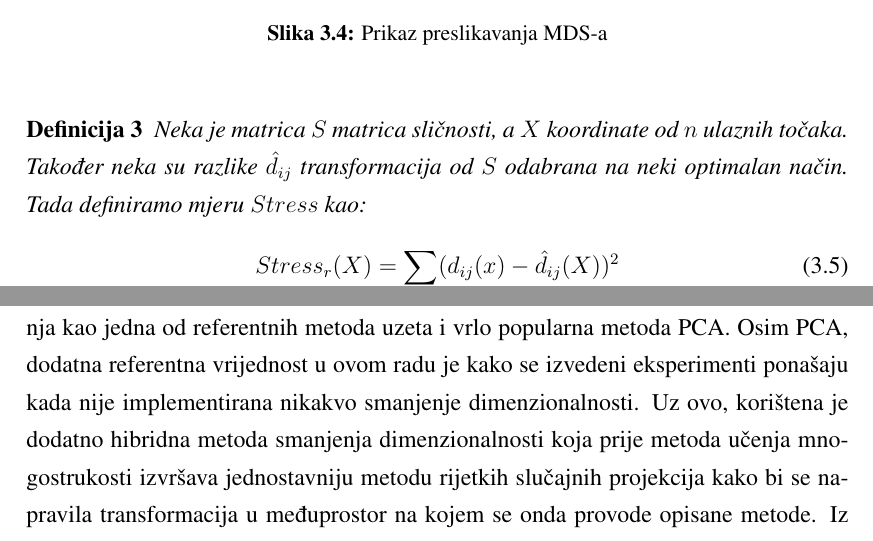
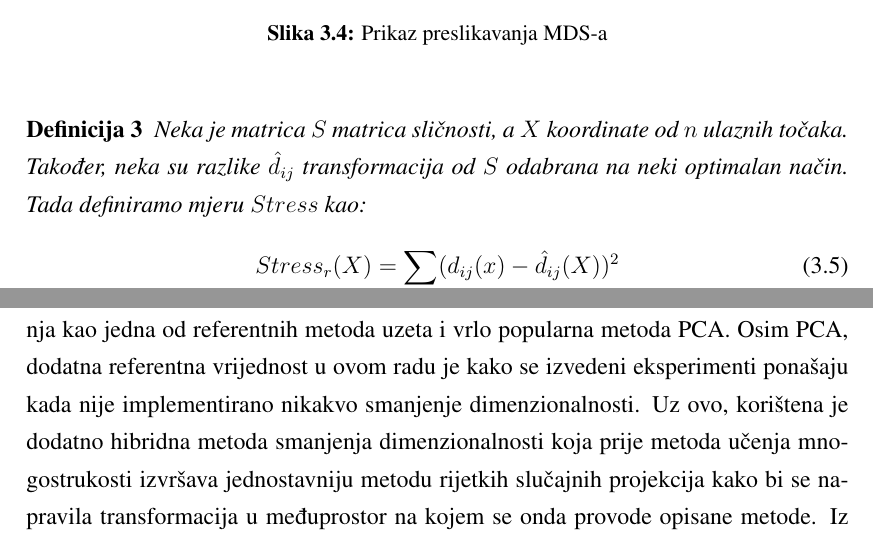
Before and after one commit to eugen-vusak/manifold-SCA, a LaTeX thesis (theoretical/diplomski.tex): two parts of pages 31 and 60 of 66, joined at a grey line, cut so that both start at the same text. Compiled offline with pdfLaTeX.

Commit message:
add comma after "Također"

```diff
--- a/theoretical/diplomski.tex
+++ b/theoretical/diplomski.tex
@@ -427,7 +427,7 @@
 \end{figure}
 
 \begin{definition}
-    Neka je matrica $S$ matrica sličnosti, a $X$ koordinate od $n$ ulaznih točaka. Također neka su razlike $\hat{d}_{ij}$ transformacija od $S$ odabrana na neki optimalan način. Tada definiramo mjeru $Stress$ kao:
+    Neka je matrica $S$ matrica sličnosti, a $X$ koordinate od $n$ ulaznih točaka. Također, neka su razlike $\hat{d}_{ij}$ transformacija od $S$ odabrana na neki optimalan način. Tada definiramo mjeru $Stress$ kao:
     \begin{equation}
         Stress_r(X) = \sum_{i < j} (d_{ij}(x) - \hat{d}_{ij}(X))^2
     \end{equation}
@@ -1134,7 +1134,7 @@
 Bolju efikasnost napada moguće je postići optimizacijom hiperparametara klasifikatora ili korištenjem dodatnih klasifikatora.
 
 \chapter{Zaključak}
-U ovom diplomskom radu razmatrala se primjena postupaka učenja mnogostrukosti za povećavanje učinkovitosti analize koja koristi sporedna sredstva kriptografskih uređaja (SCA) te su detaljno opisana oba polja analize sporednih sredstava i smanjenje dimenzionalnosti. Za SCA dan je uvid u ovo područje, opisane su osnove sporednih sredstava i napravljena je taksonomska podjela područja. Nakon toga su opisani razni napadi te širina njihove primjene. Zatim su opisane i razne implementirane protumjere protiv napada SCA. Uz SCA proučena je i ideja smanjenja dimenzionalnosti koja je u ovom radu podijeljena na dvije velike podskupine, a to su linearno smanjenje dimenzionalnosti i učenje mnogostrukosti (nelinearno smanjenje dimenzionalnosti). Naglasak u ovom radu je na metodama učenja mnogostrukosti te je iz skupine linearnog smanjenja kao jedna od referentnih metoda uzeta i vrlo popularna metoda PCA. Osim PCA, dodatna referentna vrijednost u ovom radu je kako se izvedeni eksperimenti ponašaju kada nije implementirana nikakvo smanjenje dimenzionalnosti. Uz ovo, korištena je dodatno hibridna metoda smanjenja dimenzionalnosti koja prije metoda učenja mnogostrukosti izvršava jednostavniju metodu rijetkih slučajnih projekcija kako bi se napravila transformacija u međuprostor na kojem se onda provode opisane metode. Iz dobivenih rezultata vidljivo je da su korištene metode vrlo osjetljive na promjenu hiperparametara te je njihova optimizacija ključna za postizanje dobrih rezultata. Također, generalno se pokazalo kako je bolje koristiti model koji uzima međuvrijednosti u ovom kontekstu, nego model s Hammingovom težinom, koji se češće smatra boljim. Prezentirana hibridna metoda pokazala se kao izvrstan način za ne samo skraćivanje vremena izvođenja, već i za postizanje boljih rezultata. Dodatne kombinacije jednostavnijih i složenijih metoda su moguće koje imaju potencijal rezultirati i boljim performansama. Primjerice, umjesto rijetkih slučajnih projekcija u istu se svrhu mogu koristiti i gaussianske slučajne projekcije. Korištenje ovakvih metoda moglo bi rezultirati još boljim rezultatima na višedimenzionalnim skupovima i na njima uvesti velike doprinose u kontekstu efikasnosti algoritma za smanjenje dimenzionalnosti. Također bolji rezultati napada mogu se postići odabirom specifičnog klasifikatora i njegovih parametara za željenu metodu smanjenja dimenzionalnosti. Ovo nije bilo u okviru ovog rada te je cilj bio usporediti razne tehnike učenja mnogostrukosti u kontekstu SCA. Usprkos tome, na svim skupovima uspješno je postignuta dovoljno niska entropija pogađanja koristeći relativno mali originalni skup značajki veličine 50. Na skupu podataka koji implementira slučajno kašnjenje kao protumjeru postignuti su odlični rezultati te je dovoljno niska vrijednost entropije pogađanja postignuta nakon prosječno 2000 tragova.
+U ovom diplomskom radu razmatrala se primjena postupaka učenja mnogostrukosti za povećavanje učinkovitosti analize koja koristi sporedna sredstva kriptografskih uređaja (SCA) te su detaljno opisana oba polja analize sporednih sredstava i smanjenje dimenzionalnosti. Za SCA dan je uvid u ovo područje, opisane su osnove sporednih sredstava i napravljena je taksonomska podjela područja. Nakon toga su opisani razni napadi te širina njihove primjene. Zatim su opisane i razne implementirane protumjere protiv napada SCA. Uz SCA proučena je i ideja smanjenja dimenzionalnosti koja je u ovom radu podijeljena na dvije velike podskupine, a to su linearno smanjenje dimenzionalnosti i učenje mnogostrukosti (nelinearno smanjenje dimenzionalnosti). Naglasak u ovom radu je na metodama učenja mnogostrukosti te je iz skupine linearnog smanjenja kao jedna od referentnih metoda uzeta i vrlo popularna metoda PCA. Osim PCA, dodatna referentna vrijednost u ovom radu je kako se izvedeni eksperimenti ponašaju kada nije implementirano nikakvo smanjenje dimenzionalnosti. Uz ovo, korištena je dodatno hibridna metoda smanjenja dimenzionalnosti koja prije metoda učenja mnogostrukosti izvršava jednostavniju metodu rijetkih slučajnih projekcija kako bi se napravila transformacija u međuprostor na kojem se onda provode opisane metode. Iz dobivenih rezultata vidljivo je da su korištene metode vrlo osjetljive na promjenu hiperparametara te je njihova optimizacija ključna za postizanje dobrih rezultata. Također, generalno se pokazalo kako je bolje koristiti model koji uzima međuvrijednosti u ovom kontekstu, nego model s Hammingovom težinom, koji se češće smatra boljim. Prezentirana hibridna metoda pokazala se kao izvrstan način za ne samo skraćivanje vremena izvođenja, već i za postizanje boljih rezultata. Dodatne kombinacije jednostavnijih i složenijih metoda su moguće koje imaju potencijal rezultirati i boljim performansama. Primjerice, umjesto rijetkih slučajnih projekcija u istu se svrhu mogu koristiti i gaussianske slučajne projekcije. Korištenje ovakvih metoda moglo bi rezultirati još boljim rezultatima na višedimenzionalnim skupovima i na njima uvesti velike doprinose u kontekstu efikasnosti algoritma za smanjenje dimenzionalnosti. Također, bolji rezultati napada mogu se postići odabirom specifičnog klasifikatora i njegovih parametara za željenu metodu smanjenja dimenzionalnosti. Ovo nije bilo u okviru ovog rada te je cilj bio usporediti razne tehnike učenja mnogostrukosti u kontekstu SCA. Usprkos tome, na svim skupovima uspješno je postignuta dovoljno niska entropija pogađanja koristeći relativno mali originalni skup značajki veličine 50. Na skupu podataka koji implementira slučajno kašnjenje kao protumjeru postignuti su odlični rezultati te je dovoljno niska vrijednost entropije pogađanja postignuta nakon prosječno 2000 tragova.
 
 
 \bibliography{literatura}
```
Also changed, not shown: theoretical/diplomski.tex (4 more changed lines).
